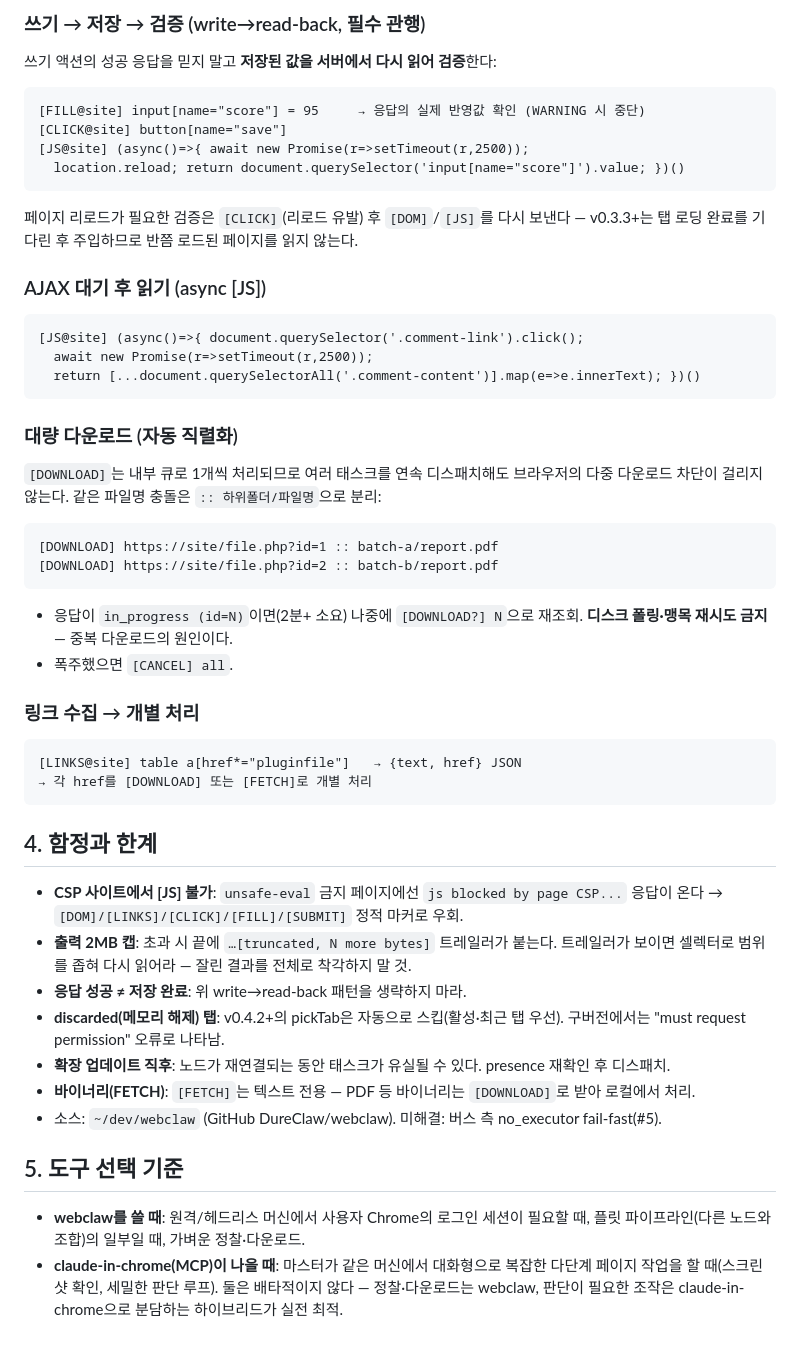
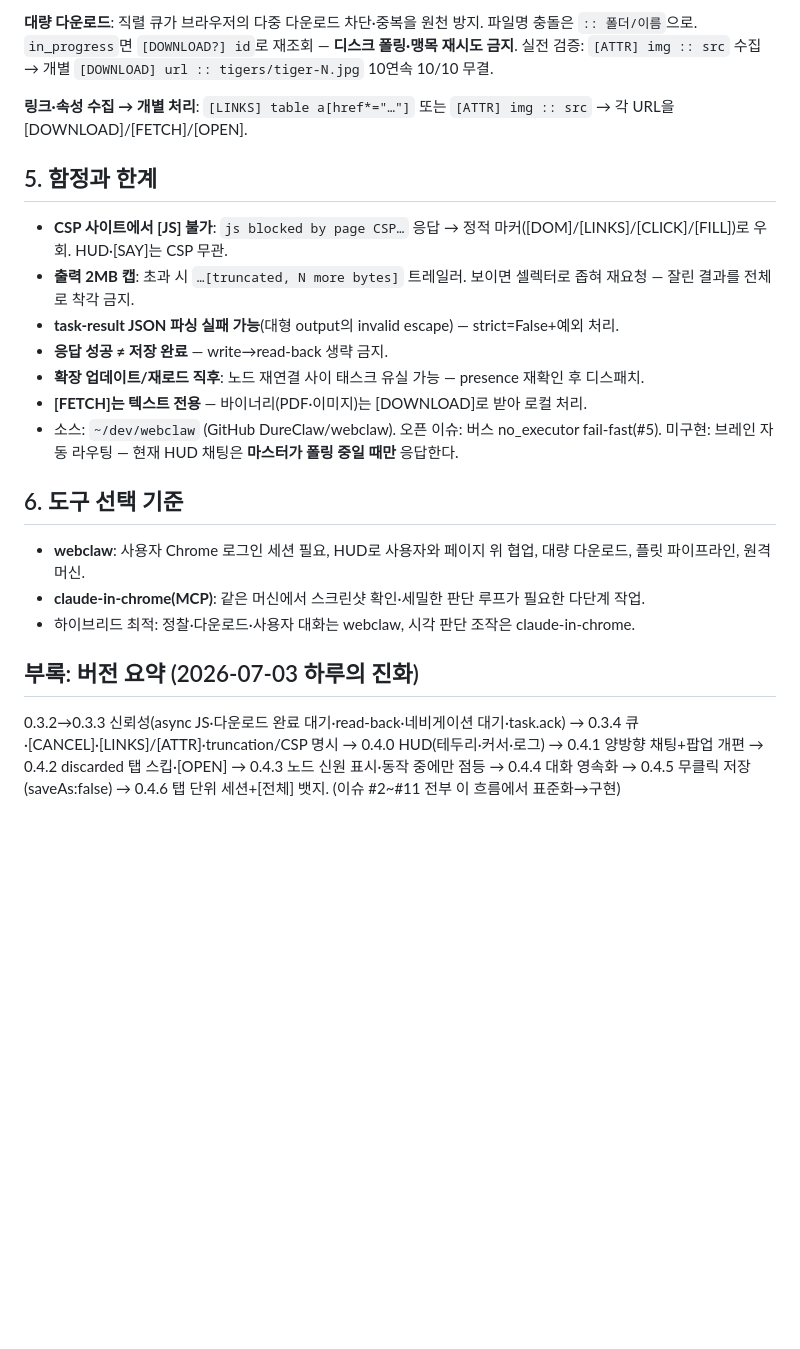
Before and after one commit to DureClaw/webclaw, a Markdown page: docs/SKILL.md, the part around one of its changes. Drawn GitHub-style; blank space fills up the shorter version.

````diff
--- a/docs/SKILL.md
+++ b/docs/SKILL.md
@@ -86,48 +113,24 @@ curl -sf -H "Authorization: Bearer $SECRET" \
 ```
 
-### 쓰기 → 저장 → 검증 (write→read-back, 필수 관행)
-쓰기 액션의 성공 응답을 믿지 말고 **저장된 값을 서버에서 다시 읽어 검증**한다:
-```
-[FILL@site] input[name="score"] = 95     → 응답의 실제 반영값 확인 (WARNING 시 중단)
-[CLICK@site] button[name="save"]
-[JS@site] (async()=>{ await new Promise(r=>setTimeout(r,2500));
-  location.reload; return document.querySelector('input[name="score"]').value; })()
-```
-페이지 리로드가 필요한 검증은 `[CLICK]`(리로드 유발) 후 `[DOM]`/`[JS]`를 다시 보낸다 — v0.3.3+는 탭 로딩 완료를 기다린 후 주입하므로 반쯤 로드된 페이지를 읽지 않는다.
+**대량 다운로드**: 직렬 큐가 브라우저의 다중 다운로드 차단·중복을 원천 방지. 파일명 충돌은 `:: 폴더/이름`으로. `in_progress`면 `[DOWNLOAD?] id`로 재조회 — **디스크 폴링·맹목 재시도 금지**. 실전 검증: `[ATTR] img :: src` 수집 → 개별 `[DOWNLOAD] url :: tigers/tiger-N.jpg` 10연속 10/10 무결.
 
-### AJAX 대기 후 읽기 (async [JS])
-```
-[JS@site] (async()=>{ document.querySelector('.comment-link').click();
-  await new Promise(r=>setTimeout(r,2500));
-  return [...document.querySelectorAll('.comment-content')].map(e=>e.innerText); })()
-```
+**링크·속성 수집 → 개별 처리**: `[LINKS] table a[href*="…"]` 또는 `[ATTR] img :: src` → 각 URL을 [DOWNLOAD]/[FETCH]/[OPEN].
 
-### 대량 다운로드 (자동 직렬화)
-`[DOWNLOAD]`는 내부 큐로 1개씩 처리되므로 여러 태스크를 연속 디스패치해도 브라우저의 다중 다운로드 차단이 걸리지 않는다. 같은 파일명 충돌은 `:: 하위폴더/파일명`으로 분리:
-```
-[DOWNLOAD] https://site/file.php?id=1 :: batch-a/report.pdf
-[DOWNLOAD] https://site/file.php?id=2 :: batch-b/report.pdf
-```
-- 응답이 `in_progress (id=N)`이면(2분+ 소요) 나중에 `[DOWNLOAD?] N`으로 재조회. **디스크 폴링·맹목 재시도 금지** — 중복 다운로드의 원인이다.
-- 폭주했으면 `[CANCEL] all`.
+## 5. 함정과 한계
 
-### 링크 수집 → 개별 처리
-```
-[LINKS@site] table a[href*="pluginfile"]   → {text, href} JSON
-→ 각 href를 [DOWNLOAD] 또는 [FETCH]로 개별 처리
-```
+- **CSP 사이트에서 [JS] 불가**: `js blocked by page CSP…` 응답 → 정적 마커([DOM]/[LINKS]/[CLICK]/[FILL])로 우회. HUD·[SAY]는 CSP 무관.
+- **출력 2MB 캡**: 초과 시 `…[truncated, N more bytes]` 트레일러. 보이면 셀렉터로 좁혀 재요청 — 잘린 결과를 전체로 착각 금지.
+- **task-result JSON 파싱 실패 가능**(대형 output의 invalid escape) — strict=False+예외 처리.
+- **응답 성공 ≠ 저장 완료** — write→read-back 생략 금지.
+- **확장 업데이트/재로드 직후**: 노드 재연결 사이 태스크 유실 가능 — presence 재확인 후 디스패치.
+- **[FETCH]는 텍스트 전용** — 바이너리(PDF·이미지)는 [DOWNLOAD]로 받아 로컬 처리.
+- 소스: `~/dev/webclaw` (GitHub DureClaw/webclaw). 오픈 이슈: 버스 no_executor fail-fast(#5). 미구현: 브레인 자동 라우팅 — 현재 HUD 채팅은 **마스터가 폴링 중일 때만** 응답한다.
 
-## 4. 함정과 한계
+## 6. 도구 선택 기준
 
-- **CSP 사이트에서 [JS] 불가**: `unsafe-eval` 금지 페이지에선 `js blocked by page CSP...` 응답이 온다 → `[DOM]/[LINKS]/[CLICK]/[FILL]/[SUBMIT]` 정적 마커로 우회.
-- **출력 2MB 캡**: 초과 시 끝에 `…[truncated, N more bytes]` 트레일러가 붙는다. 트레일러가 보이면 셀렉터로 범위를 좁혀 다시 읽어라 — 잘린 결과를 전체로 착각하지 말 것.
-- **응답 성공 ≠ 저장 완료**: 위 write→read-back 패턴을 생략하지 마라.
-- **discarded(메모리 해제) 탭**: v0.4.2+의 pickTab은 자동으로 스킵(활성·최근 탭 우선). 구버전에서는 "must request permission" 오류로 나타남.
-- **확장 업데이트 직후**: 노드가 재연결되는 동안 태스크가 유실될 수 있다. presence 재확인 후 디스패치.
-- **바이너리(FETCH)**: `[FETCH]`는 텍스트 전용 — PDF 등 바이너리는 `[DOWNLOAD]`로 받아 로컬에서 처리.
-- 소스: `~/dev/webclaw` (GitHub DureClaw/webclaw). 미해결: 버스 측 no_executor fail-fast(#5).
+- **webclaw**: 사용자 Chrome 로그인 세션 필요, HUD로 사용자와 페이지 위 협업, 대량 다운로드, 플릿 파이프라인, 원격 머신.
+- **claude-in-chrome(MCP)**: 같은 머신에서 스크린샷 확인·세밀한 판단 루프가 필요한 다단계 작업.
+- 하이브리드 최적: 정찰·다운로드·사용자 대화는 webclaw, 시각 판단 조작은 claude-in-chrome.
 
-## 5. 도구 선택 기준
-
-- **webclaw를 쓸 때**: 원격/헤드리스 머신에서 사용자 Chrome의 로그인 세션이 필요할 때, 플릿 파이프라인(다른 노드와 조합)의 일부일 때, 가벼운 정찰·다운로드.
-- **claude-in-chrome(MCP)이 나을 때**: 마스터가 같은 머신에서 대화형으로 복잡한 다단계 페이지 작업을 할 때(스크린샷 확인, 세밀한 판단 루프). 둘은 배타적이지 않다 — 정찰·다운로드는 webclaw, 판단이 필요한 조작은 claude-in-chrome으로 분담하는 하이브리드가 실전 최적.
+## 부록: 버전 요약 (2026-07-03 하루의 진화)
+0.3.2→0.3.3 신뢰성(async JS·다운로드 완료 대기·read-back·네비게이션 대기·task.ack) → 0.3.4 큐·[CANCEL]·[LINKS]/[ATTR]·truncation/CSP 명시 → 0.4.0 HUD(테두리·커서·로그) → 0.4.1 양방향 채팅+팝업 개편 → 0.4.2 discarded 탭 스킵·[OPEN] → 0.4.3 노드 신원 표시·동작 중에만 점등 → 0.4.4 대화 영속화 → 0.4.5 무클릭 저장(saveAs:false) → 0.4.6 탭 단위 세션+[전체] 뱃지. (이슈 #2~#11 전부 이 흐름에서 표준화→구현)
````
Also changed, not shown: other parts of docs/SKILL.md (+77 -50 lines).
